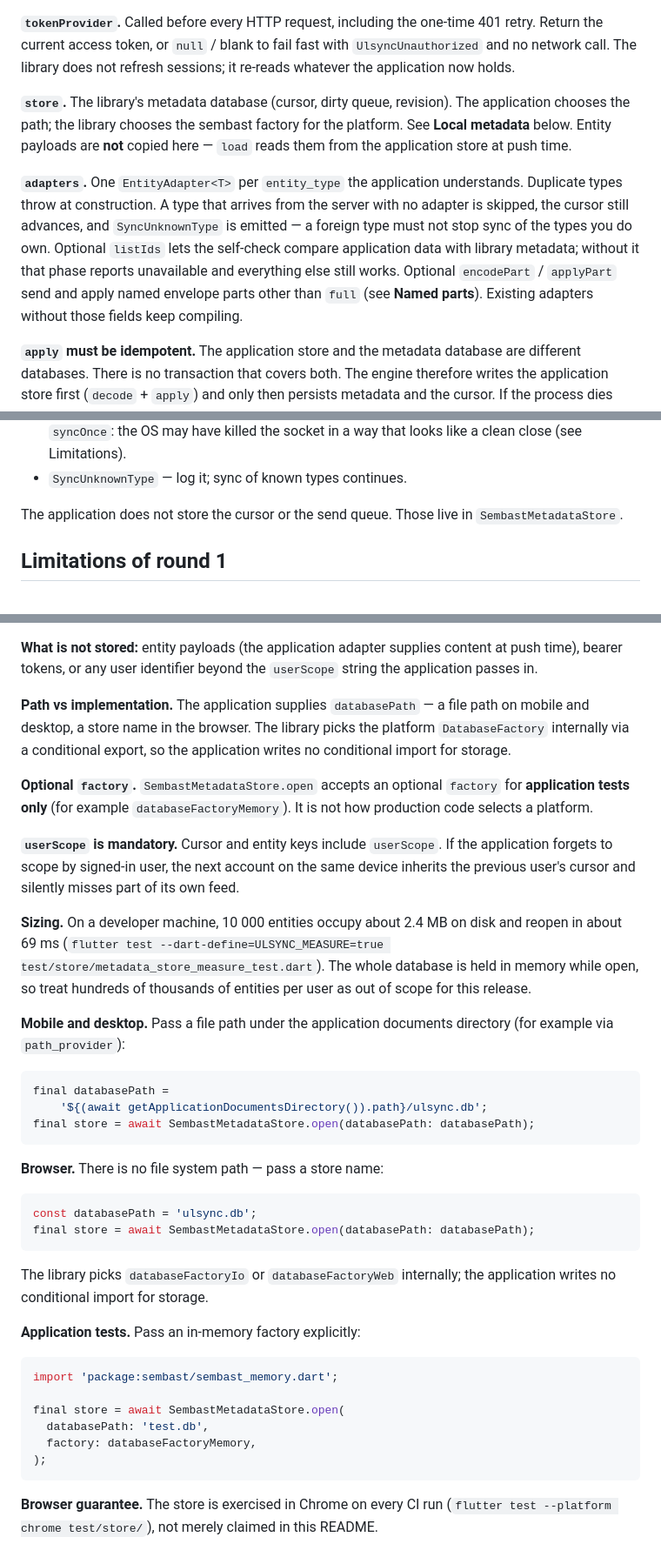
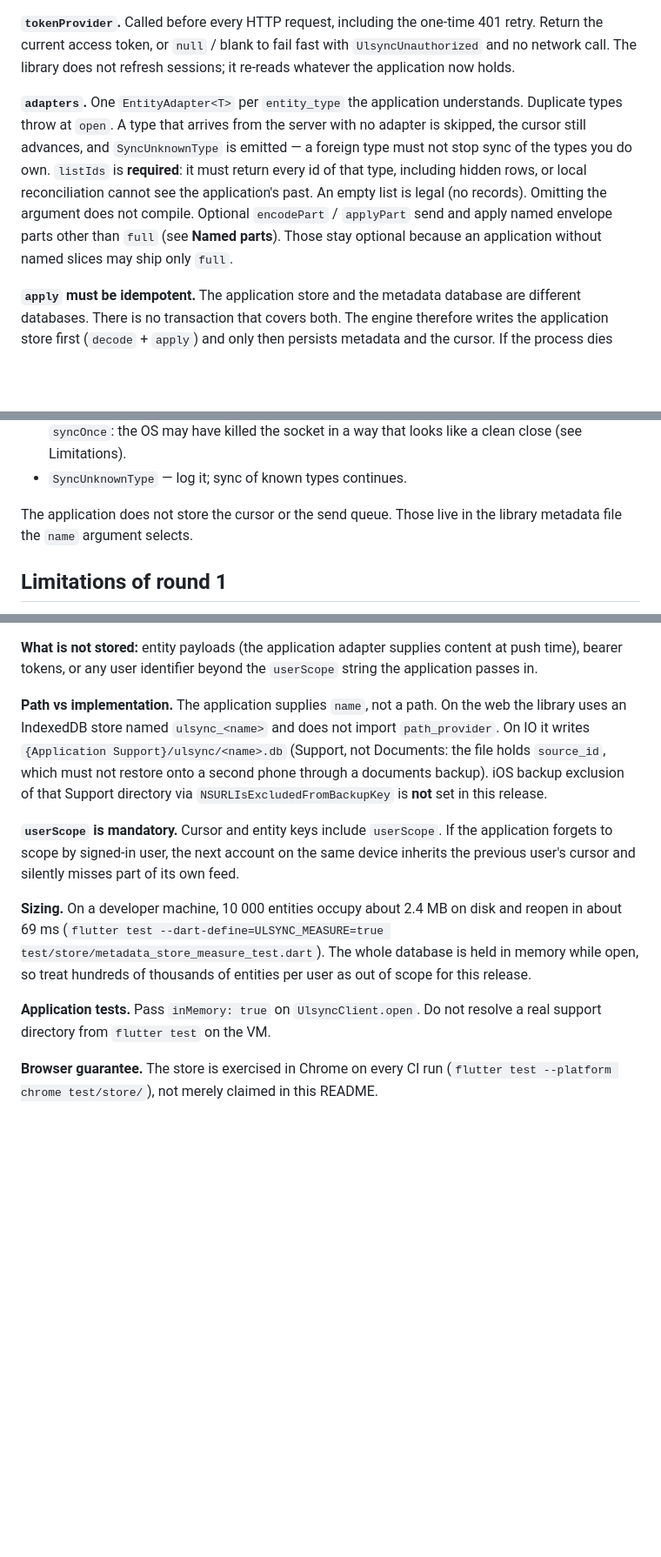
Before and after one commit to ValeriusGC/ulsync-dart, a Markdown page: README.md, 3 parts joined by grey strips. Shown at 87% size. Drawn GitHub-style; blank space fills up the shorter version.

````diff
--- a/README.md
+++ b/README.md
@@ -138,22 +149,17 @@ to fail fast with `UlsyncUnauthorized` and no network call. The library
 does not refresh sessions; it re-reads whatever the application now
 holds.
 
-**`store`.** The library's metadata database (cursor, dirty queue,
-revision). The application chooses the path; the library chooses the
-sembast factory for the platform. See **Local metadata** below. Entity
-payloads are **not** copied here — `load` reads them from the
-application store at push time.
-
 **`adapters`.** One `EntityAdapter<T>` per `entity_type` the application
-understands. Duplicate types throw at construction. A type that arrives
-from the server with no adapter is skipped, the cursor still advances,
-and `SyncUnknownType` is emitted — a foreign type must not stop sync of
-the types you do own. Optional `listIds` lets the self-check compare
-application data with library metadata; without it that phase reports
-unavailable and everything else still works. Optional `encodePart` /
+understands. Duplicate types throw at `open`. A type that arrives from
+the server with no adapter is skipped, the cursor still advances, and
+`SyncUnknownType` is emitted — a foreign type must not stop sync of
+the types you do own. `listIds` is **required**: it must return every
+id of that type, including hidden rows, or local reconciliation cannot
+see the application's past. An empty list is legal (no records).
+Omitting the argument does not compile. Optional `encodePart` /
 `applyPart` send and apply named envelope parts other than `full`
-(see **Named parts**). Existing adapters without those fields keep
-compiling.
+(see **Named parts**). Those stay optional because an application
+without named slices may ship only `full`.
 
 **`apply` must be idempotent.** The application store and the metadata
 database are different databases. There is no transaction that covers
@@ -427,7 +435,7 @@ Listen to `live()` for `SyncEvent` values:
 - `SyncUnknownType` — log it; sync of known types continues.
 
 The application does not store the cursor or the send queue. Those live
-in `SembastMetadataStore`.
+in the library metadata file the `name` argument selects.
 
 ## Limitations of round 1
 
@@ -484,14 +492,14 @@ are still required when changing accounts (`userScope`).
 content at push time), bearer tokens, or any user identifier beyond the
 `userScope` string the application passes in.
 
-**Path vs implementation.** The application supplies `databasePath` — a file
-path on mobile and desktop, a store name in the browser. The library picks the
-platform `DatabaseFactory` internally via a conditional export, so the
-application writes no conditional import for storage.
-
-**Optional `factory`.** `SembastMetadataStore.open` accepts an optional
-`factory` for **application tests only** (for example
-`databaseFactoryMemory`). It is not how production code selects a platform.
+**Path vs implementation.** The application supplies `name`, not a path.
+On the web the library uses an IndexedDB store named `ulsync_<name>` and
+does not import `path_provider`. On IO it writes
+`{Application Support}/ulsync/<name>.db` (Support, not Documents: the
+file holds `source_id`, which must not restore onto a second phone
+through a documents backup). iOS backup exclusion of that Support
+directory via `NSURLIsExcludedFromBackupKey` is **not** set in this
+release.
 
 **`userScope` is mandatory.** Cursor and entity keys include `userScope`. If
 the application forgets to scope by signed-in user, the next account on the
@@ -504,35 +512,8 @@ test/store/metadata_store_measure_test.dart`). The whole database is held in
 memory while open, so treat hundreds of thousands of entities per user as out
 of scope for this release.
 
-**Mobile and desktop.** Pass a file path under the application documents
-directory (for example via `path_provider`):
-
-```dart
-final databasePath =
-    '${(await getApplicationDocumentsDirectory()).path}/ulsync.db';
-final store = await SembastMetadataStore.open(databasePath: databasePath);
-```
-
-**Browser.** There is no file system path — pass a store name:
-
-```dart
-const databasePath = 'ulsync.db';
-final store = await SembastMetadataStore.open(databasePath: databasePath);
-```
-
-The library picks `databaseFactoryIo` or `databaseFactoryWeb` internally; the
-application writes no conditional import for storage.
-
-**Application tests.** Pass an in-memory factory explicitly:
-
-```dart
-import 'package:sembast/sembast_memory.dart';
-
-final store = await SembastMetadataStore.open(
-  databasePath: 'test.db',
-  factory: databaseFactoryMemory,
-);
-```
+**Application tests.** Pass `inMemory: true` on `UlsyncClient.open`. Do
+not resolve a real support directory from `flutter test` on the VM.
 
 **Browser guarantee.** The store is exercised in Chrome on every CI run
 (`flutter test --platform chrome test/store/`), not merely claimed in this
````
Also changed, not shown: other parts of README.md (+33 -20 lines), CHANGELOG.md (+38 -17 lines).
